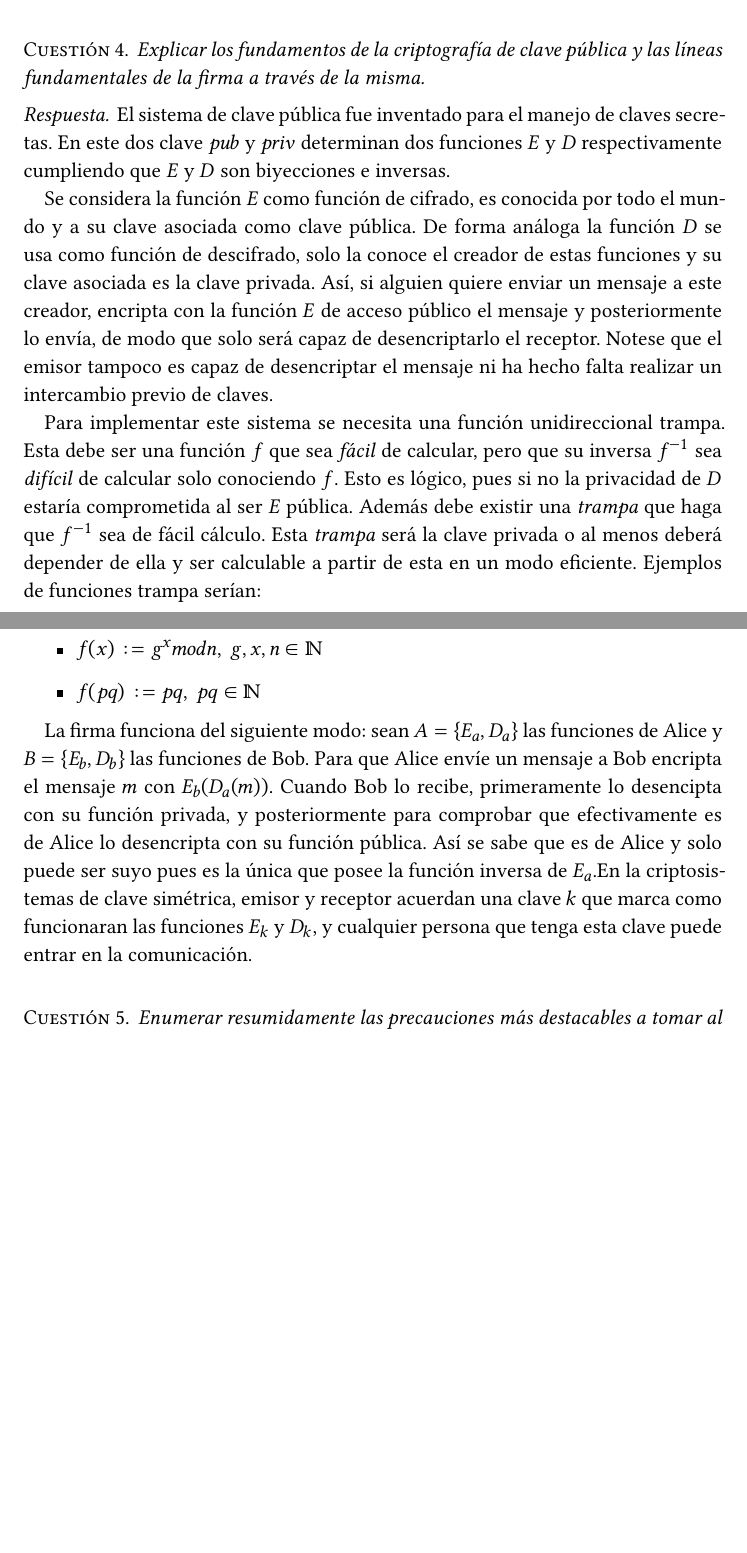
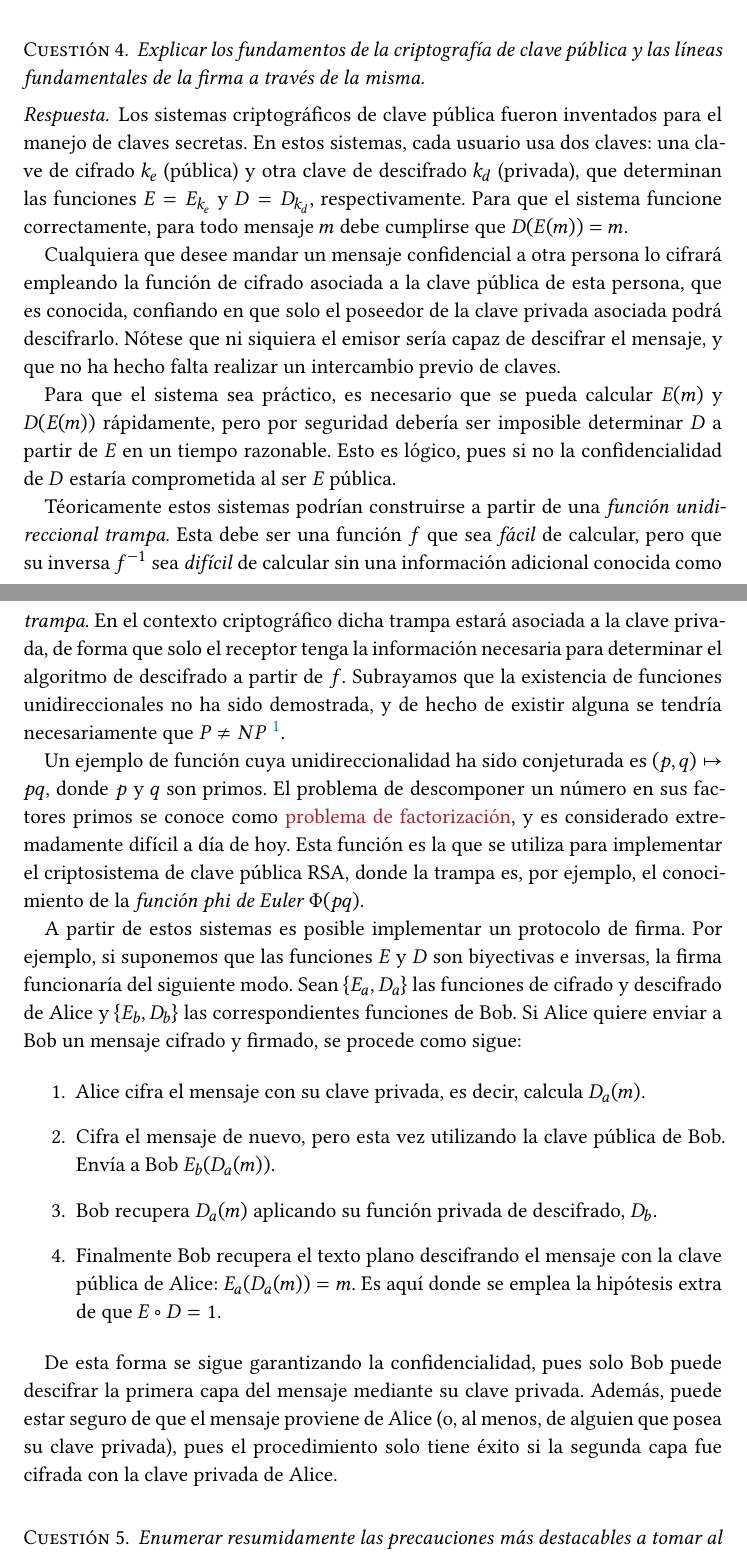
Before and after one commit to jmml97/spsi-sugerencias, a LaTeX document (spsi.sugerencias.tex): two parts of pages 4 and 5 of 8 before the commit and two parts of pages 4 and 5 of 9 after it, joined at a grey line, cut so that both start at the same text, the shorter picture padded with empty space. Compiled offline with XeLaTeX.

Commit message:
revisa p4

```diff
--- a/spsi.sugerencias.tex
+++ b/spsi.sugerencias.tex
@@ -255,7 +255,7 @@ La llegada de los criptosistemas de clave pública aporta soluciones a estos pro
 
   \item Solo se mantienen dos claves por cada usuario del círculo, lo que elimina los problemas de creación y mantenimiento de la base de datos. Más aún, en la base de datos solo se guarda la clave pública de cada usuario, reduciendo considerablemente el tamaño de esta.
 
-\item Es posible implementar un sistema de comunicación que garantice la \textit{autenticación} de usuarios, la \textit{integridad} de mensajes y la \textit{no repudiabilidad} mediante un protocolo de firma de mensajes. De esta forma, el receptor podrá garantizar que el mensaje no ha sido modificado y que solo puede provenir de la persona que en teoría lo ha enviado.
+\item Es posible implementar un sistema de comunicación que garantice la \textit{autenticación} de usuarios, la \textit{integridad} de mensajes y la \textit{no repudiabilidad} mediante un protocolo de firma de mensajes. De esta forma, el receptor podrá garantizar que el mensaje no ha sido modificado y que solo puede provenir de la persona que en teoría lo ha enviado. Además, la firma depende del contenido del mensaje, por lo que nadie puede usarla con otro documento.
 
 %TODO: Deberíamos explicar
 \end{itemize}
@@ -266,18 +266,27 @@ La llegada de los criptosistemas de clave pública aporta soluciones a estos pro
 \end{ejer}
 \begin{sol}
 
-  El sistema de clave pública fue inventado para el manejo de claves secretas. En este dos clave $pub$ y $priv$ determinan dos funciones $E$ y $D$ respectivamente cumpliendo que $E$ y $D$ son biyecciones e inversas.
+  Los sistemas criptográficos de clave pública fueron inventados para el manejo de claves secretas. En estos sistemas, cada usuario usa dos claves: una clave de cifrado $k_e$ (pública) y otra clave de descifrado $k_d$ (privada), que determinan las funciones $E = E_{k_e}$ y $D = D_{k_d}$, respectivamente. Para que el sistema funcione correctamente, para todo mensaje $m$ debe cumplirse que $D(E(m)) = m$.
 
-  Se considera la función $E$ como función de cifrado, es conocida por todo el mundo y a su clave asociada como clave pública. De forma análoga la función $D$ se usa como función de descifrado, solo la conoce el creador de estas funciones y su clave asociada es la clave privada. Así, si alguien quiere enviar un mensaje a este creador, encripta con la función $E$ de acceso público el mensaje y posteriormente lo envía, de modo que solo será capaz de desencriptarlo el receptor. Notese que el emisor tampoco es capaz de desencriptar el mensaje ni ha hecho falta realizar un intercambio previo de claves.
+  Cualquiera que desee mandar un mensaje confidencial a otra persona lo cifrará empleando la función de cifrado asociada a la clave pública de esta persona, que es conocida, confiando en que solo el poseedor de la clave privada asociada podrá descifrarlo. Nótese que ni siquiera el emisor sería capaz de descifrar el mensaje, y que no ha hecho falta realizar un intercambio previo de claves.
 
-  Para implementar este sistema se necesita una función unidireccional trampa. Esta debe ser una función $f$ que sea \emph{fácil} de calcular, pero que su inversa $f^{-1}$ sea \emph{difícil} de calcular solo conociendo $f$. Esto es lógico, pues si no la privacidad de $D$ estaría comprometida al ser $E$ pública. Además debe existir una \emph{trampa} que haga que $f^{-1}$ sea de fácil cálculo. Esta \emph{trampa} será la clave privada o al menos deberá depender de ella y ser calculable a partir de esta en un modo eficiente. Ejemplos de funciones trampa serían:
+  Para que el sistema sea práctico, es necesario que se pueda calcular $E(m)$ y $D(E(m))$ rápidamente, pero por seguridad debería ser imposible determinar $D$ a partir de $E$ en un tiempo razonable. Esto es lógico, pues si no la confidencialidad de $D$ estaría comprometida al ser $E$ pública.
 
-  \begin{itemize}
-  \item $f(x) := g^x mod n,\ g,x,n\in \mathbb{N}$
-  \item $f(pq) := pq,\ pq\in \mathbb{N}$
-  \end{itemize}
+  Téoricamente estos sistemas podrían construirse a partir de una \textit{función unidireccional trampa}. Esta debe ser una función $f$ que sea \emph{fácil} de calcular, pero que su inversa $f^{-1}$ sea \emph{difícil} de calcular sin una información adicional conocida como \textit{trampa}. En el contexto criptográfico dicha trampa estará asociada a la clave privada, de forma que solo el receptor tenga la información necesaria para determinar el algoritmo de descifrado a partir de $f$. Subrayamos que la existencia de funciones unidireccionales no ha sido demostrada, y de hecho de existir alguna se tendría necesariamente que $P \neq NP$ \footnote{Alan L. Selman. \textit{A survey of one-way functions in complexity theory}. Mathematical systems theory, 25(3):203–221, 1992.}.
 
-  La firma funciona del siguiente modo:  sean $A = \{ E_a, D_a \}$ las funciones de Alice y $B = \{ E_b, D_b \}$ las funciones de Bob. Para que Alice envíe un mensaje a Bob encripta el mensaje $m$ con $E_b(D_a(m))$. Cuando Bob lo recibe, primeramente lo desencipta con su función privada, y posteriormente para comprobar que efectivamente es de Alice lo desencripta con su función pública. Así se sabe que es de Alice y solo puede ser suyo pues es la única que posee la función inversa de $E_a$.En la criptosistemas de clave simétrica, emisor y receptor acuerdan una clave $k$ que marca como funcionaran las funciones $E_k$ y $D_k$, y cualquier persona que tenga esta clave puede entrar en la comunicación.
+  Un ejemplo de función cuya unidireccionalidad ha sido conjeturada es $(p, q) \mapsto pq$, donde $p$ y $q$ son primos. El problema de descomponer un número en sus factores primos se conoce como \href{https://en.wikipedia.org/wiki/Integer_factorization}{problema de factorización}, y es considerado extremadamente difícil a día de hoy. Esta función es la que se utiliza para implementar el criptosistema de clave pública RSA, donde la trampa es, por ejemplo, el conocimiento de la \textit{función phi de Euler} $\Phi(pq)$.
+
+  A partir de estos sistemas es posible implementar un protocolo de firma.
+  Por ejemplo, si suponemos que las funciones $E$ y $D$ son biyectivas e inversas, la firma funcionaría del siguiente modo. Sean $\{ E_a, D_a \}$ las funciones de cifrado y descifrado de Alice y $\{ E_b, D_b \}$ las correspondientes funciones de Bob. Si Alice quiere enviar a Bob un mensaje cifrado y firmado, se procede como sigue:
+
+  \begin{enumerate}
+    \item Alice cifra el mensaje con su clave privada, es decir, calcula $D_a(m)$.
+    \item Cifra el mensaje de nuevo, pero esta vez utilizando la clave pública de Bob. Envía a Bob $E_b(D_a(m))$.
+    \item Bob recupera $D_a(m)$ aplicando su función privada de descifrado, $D_b$.
+    \item Finalmente Bob recupera el texto plano descifrando el mensaje con la clave pública de Alice: $E_a(D_a(m)) = m$. Es aquí donde se emplea la hipótesis extra de que $E \circ D = 1$.
+  \end{enumerate}
+
+  De esta forma se sigue garantizando la confidencialidad, pues solo Bob puede descifrar la primera capa del mensaje mediante su clave privada. Además, puede estar seguro de que el mensaje proviene de Alice (o, al menos, de alguien que posea su clave privada), pues el procedimiento solo tiene éxito si la segunda capa fue cifrada con la clave privada de Alice.
 
 \end{sol}
 
```
Also changed, not shown: spsi.sugerencias.pdf, spsi.sugerencias.tex (6 more changed lines).
